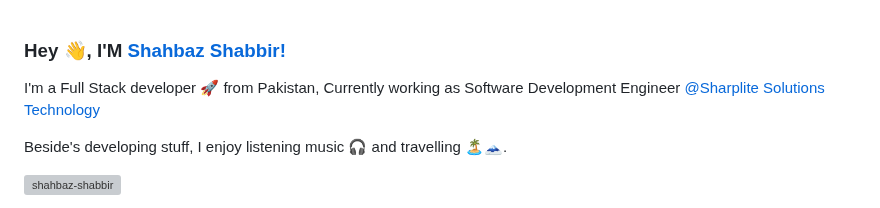
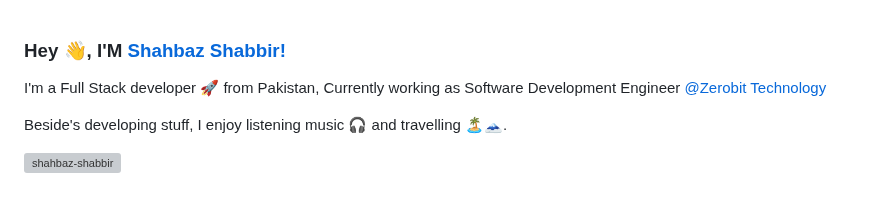
Before and after one commit to Shahbaz-Shabbir/Shahbaz-Shabbir, a Markdown page: README.md, the part around the change. Rendered like a GitHub page; grey boxes are pictures that could not be loaded.

Commit message:
Shahbaz Shabbir (Computer Software Engineer)
Shahbaz Shabbir (Computer Software Engineer)

```diff
--- a/README.md
+++ b/README.md
@@ -1,6 +1,6 @@
 ### Hey 👋, I'M [Shahbaz Shabbir!](https://Shahbaz-Shabbir.github.io/Shahbaz-Shabbir/)
 
-I'm a Full Stack developer 🚀 from Pakistan, Currently working as Software Development Engineer [@Sharplite Solutions Technology](http://www.sharplite.com/)
+I'm a Full Stack developer 🚀 from Pakistan, Currently working as Software Development Engineer [@Zerobit Technology](http://www.zerobit.com/)
 
 Beside's developing stuff, I enjoy listening music 🎧 and travelling 🏝️🗻.
 
```
